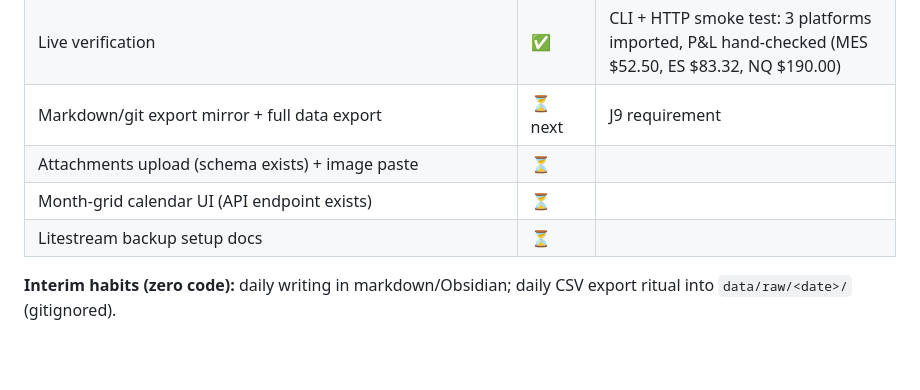
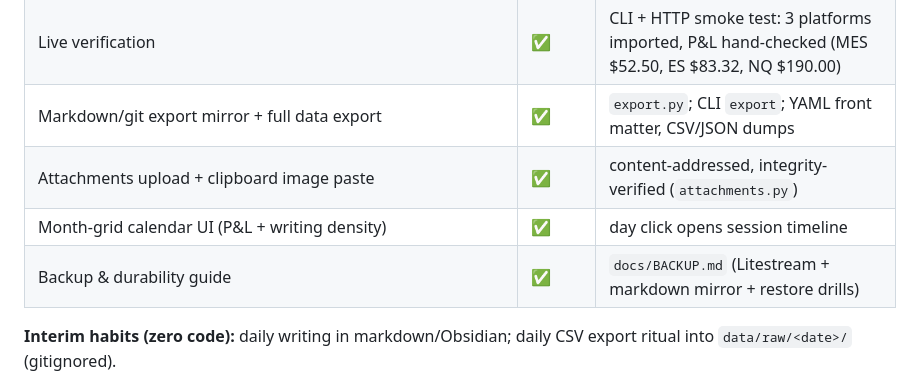
Before and after one commit to sh1lll/CompleteJournal, a Markdown page: ROADMAP.md, the part around one of its changes. Drawn GitHub-style; blank space fills up the shorter version.

Commit message:
Roadmap: mark export, attachments, calendar, backup guide complete

```diff
--- a/ROADMAP.md
+++ b/ROADMAP.md
@@ -41,10 +41,10 @@
 | Web UI: write / journal+search / session timeline / trades+detail / analytics / import | ✅ MVP | textarea editor; **TipTap upgrade deferred to Phase 2/5** |
 | CLI: init/import/rebuild/stats/reconcile/write/search/serve | ✅ | `python -m completejournal …` |
 | Live verification | ✅ | CLI + HTTP smoke test: 3 platforms imported, P&L hand-checked (MES $52.50, ES $83.32, NQ $190.00) |
-| Markdown/git export mirror + full data export | ⏳ next | J9 requirement |
-| Attachments upload (schema exists) + image paste | ⏳ | |
-| Month-grid calendar UI (API endpoint exists) | ⏳ | |
-| Litestream backup setup docs | ⏳ | |
+| Markdown/git export mirror + full data export | ✅ | `export.py`; CLI `export`; YAML front matter, CSV/JSON dumps |
+| Attachments upload + clipboard image paste | ✅ | content-addressed, integrity-verified (`attachments.py`) |
+| Month-grid calendar UI (P&L + writing density) | ✅ | day click opens session timeline |
+| Backup & durability guide | ✅ | `docs/BACKUP.md` (Litestream + markdown mirror + restore drills) |
 
 **Interim habits (zero code):** daily writing in markdown/Obsidian; daily CSV export ritual into `data/raw/<date>/` (gitignored).
 
```
Also changed, not shown: other parts of ROADMAP.md (+1 -1 lines).
